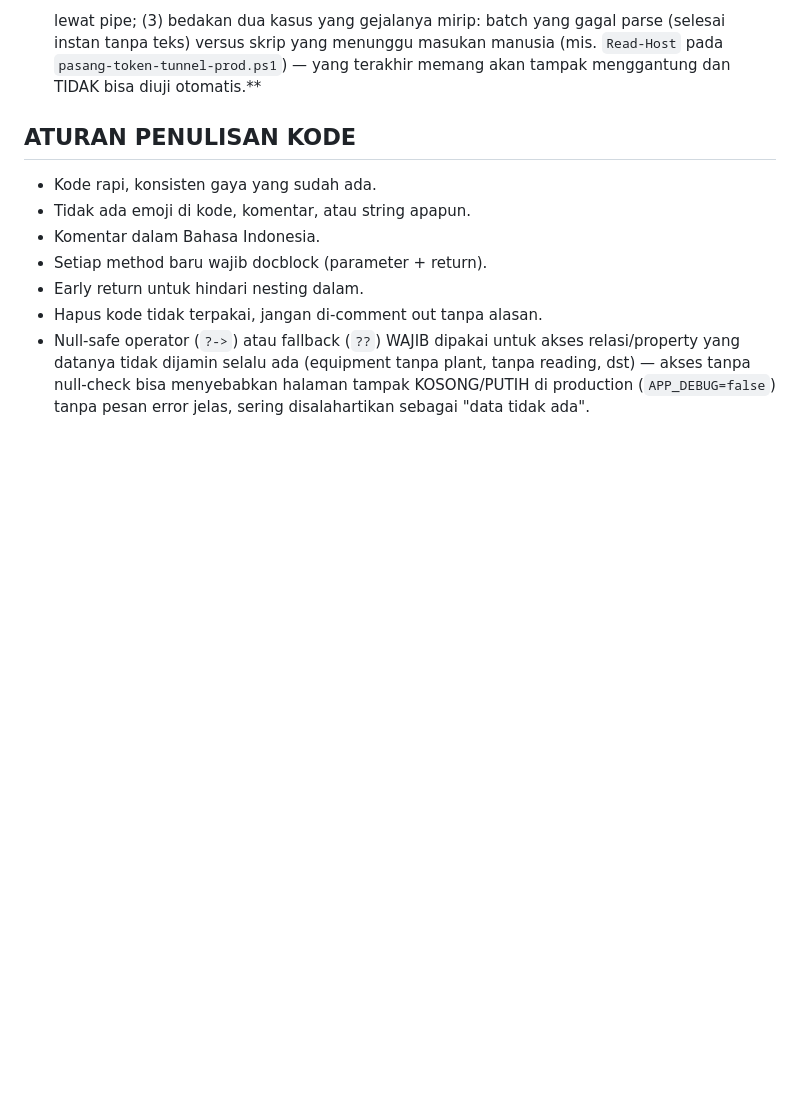
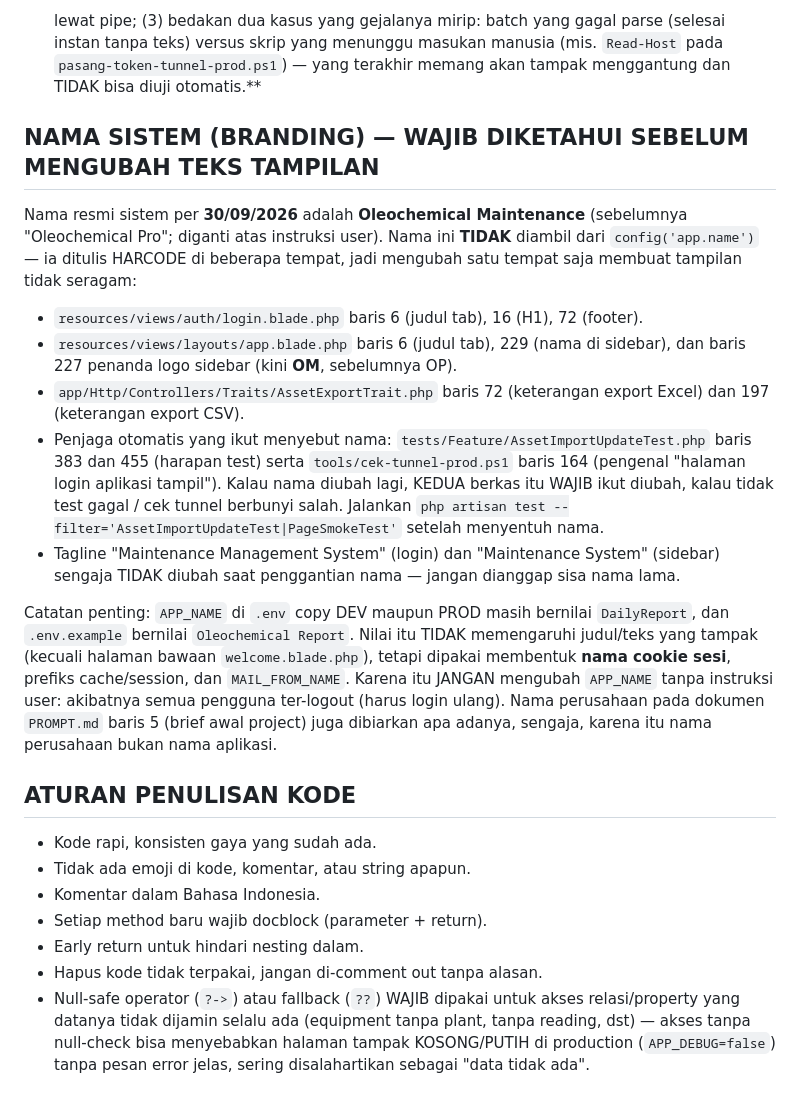
Before and after one commit to rikchodam-glitch/oleochemicalReport, a Markdown page: AGENTS.md, the part around the change. Drawn GitHub-style; blank space fills up the shorter version.

Commit message:
AGENTS.md: catat nama sistem Oleochemical Maintenance dan lokasi teks hardcode

```diff
--- a/AGENTS.md
+++ b/AGENTS.md
@@ -1007,6 +1007,37 @@ Batasan penting lingkungan ini:
 
 <!-- Tambahkan insiden baru di bawah ini, nomor urut lanjut -->
 
+## NAMA SISTEM (BRANDING) — WAJIB DIKETAHUI SEBELUM MENGUBAH TEKS TAMPILAN
+
+Nama resmi sistem per **30/09/2026** adalah **Oleochemical Maintenance**
+(sebelumnya "Oleochemical Pro"; diganti atas instruksi user). Nama ini
+**TIDAK** diambil dari `config('app.name')` — ia ditulis HARCODE di beberapa
+tempat, jadi mengubah satu tempat saja membuat tampilan tidak seragam:
+
+- `resources/views/auth/login.blade.php` baris 6 (judul tab), 16 (H1), 72 (footer).
+- `resources/views/layouts/app.blade.php` baris 6 (judul tab), 229 (nama di
+  sidebar), dan baris 227 penanda logo sidebar (kini **OM**, sebelumnya OP).
+- `app/Http/Controllers/Traits/AssetExportTrait.php` baris 72 (keterangan
+  export Excel) dan 197 (keterangan export CSV).
+- Penjaga otomatis yang ikut menyebut nama: `tests/Feature/AssetImportUpdateTest.php`
+  baris 383 dan 455 (harapan test) serta `tools/cek-tunnel-prod.ps1` baris 164
+  (pengenal "halaman login aplikasi tampil"). Kalau nama diubah lagi, KEDUA
+  berkas itu WAJIB ikut diubah, kalau tidak test gagal / cek tunnel berbunyi
+  salah. Jalankan `php artisan test --filter='AssetImportUpdateTest|PageSmokeTest'`
+  setelah menyentuh nama.
+- Tagline "Maintenance Management System" (login) dan "Maintenance System"
+  (sidebar) sengaja TIDAK diubah saat penggantian nama — jangan dianggap sisa
+  nama lama.
+
+Catatan penting: `APP_NAME` di `.env` copy DEV maupun PROD masih bernilai
+`DailyReport`, dan `.env.example` bernilai `Oleochemical Report`. Nilai itu
+TIDAK memengaruhi judul/teks yang tampak (kecuali halaman bawaan
+`welcome.blade.php`), tetapi dipakai membentuk **nama cookie sesi**, prefiks
+cache/session, dan `MAIL_FROM_NAME`. Karena itu JANGAN mengubah `APP_NAME`
+tanpa instruksi user: akibatnya semua pengguna ter-logout (harus login ulang).
+Nama perusahaan pada dokumen `PROMPT.md` baris 5 (brief awal project) juga
+dibiarkan apa adanya, sengaja, karena itu nama perusahaan bukan nama aplikasi.
+
 ## ATURAN PENULISAN KODE
 
 - Kode rapi, konsisten gaya yang sudah ada.
```
